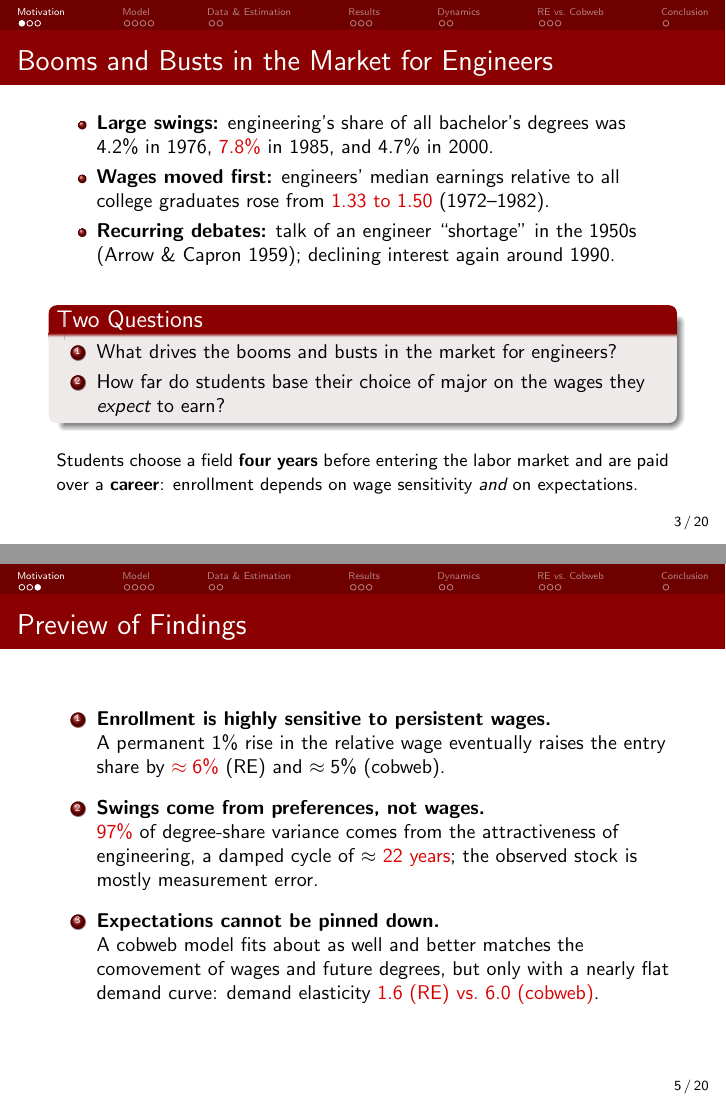
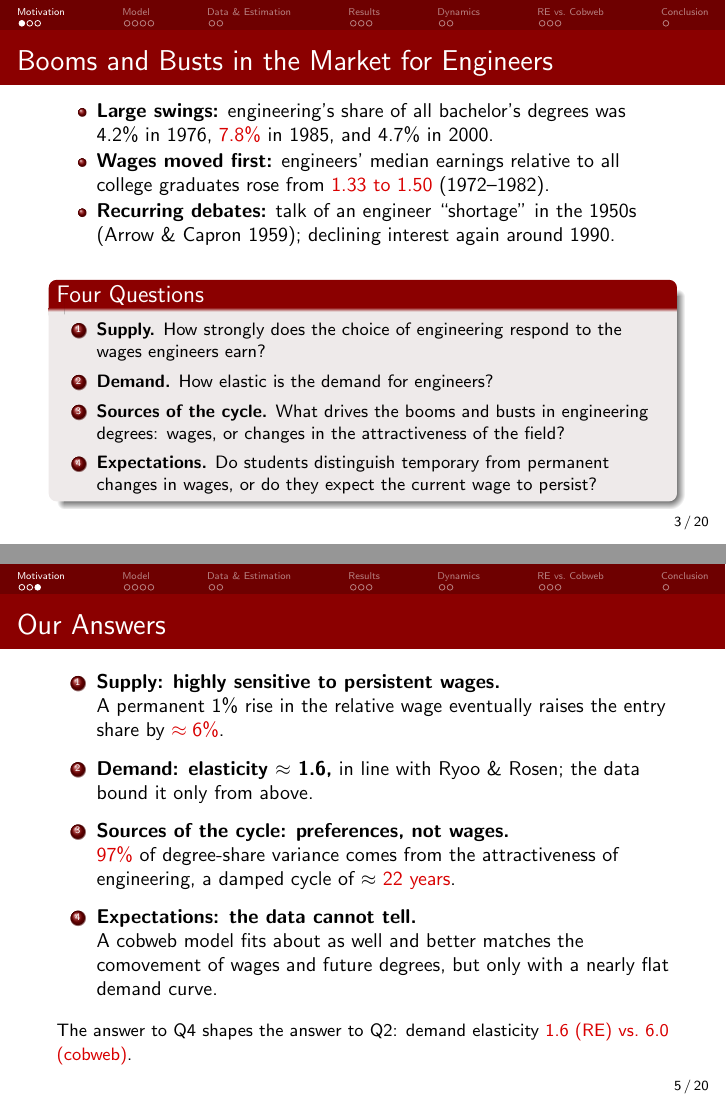
Before and after one commit to maxmaxmaxmaxmaxmax373/ryoo-rosen-mle, LaTeX slides (presentation/presentation.tex): pages 3 and 5 of 30, joined at a grey line. The pictures show the PDF file presentation/Engineering_Enrollment_Presentation.pdf that the author committed with the source.

Commit message:
Presentation: organize around the four questions
Co-Authored-By: Claude Opus 5.5 <noreply@anthropic.com>
Claude-Session: https://claude.ai/code/session_01HaYjqriRXaqYefWexwQ43a

```diff
--- a/presentation/presentation.tex
+++ b/presentation/presentation.tex
@@ -62,14 +62,15 @@
     \item \textbf{Recurring debates:} talk of an engineer ``shortage'' in the 1950s (Arrow \& Capron 1959); declining interest again around 1990.
   \end{itemize}
   \vspace{0.3cm}
-  \begin{block}{Two Questions}
+  \begin{block}{Four Questions}
+    \small
     \begin{enumerate}
-      \item What drives the booms and busts in the market for engineers?
-      \item How far do students base their choice of major on the wages they \emph{expect} to earn?
+      \item \textbf{Supply.} How strongly does the choice of engineering respond to the wages engineers earn?
+      \item \textbf{Demand.} How elastic is the demand for engineers?
+      \item \textbf{Sources of the cycle.} What drives the booms and busts in engineering degrees: wages, or changes in the attractiveness of the field?
+      \item \textbf{Expectations.} Do students distinguish temporary from permanent changes in wages, or do they expect the current wage to persist?
     \end{enumerate}
   \end{block}
-  \vspace{0.2cm}
-  {\small Students choose a field \textbf{four years} before entering the labor market and are paid over a \textbf{career}: enrollment depends on wage sensitivity \emph{and} on expectations.}
 \end{frame}
 
 \begin{frame}{Literature and Contribution}
@@ -102,17 +103,21 @@
   {\small \textbf{Cost of joint estimation:} misspecification in any one equation affects all estimates.}
 \end{frame}
 
-\begin{frame}{Preview of Findings}
+\begin{frame}{Our Answers}
   \begin{enumerate}
-    \item \textbf{Enrollment is highly sensitive to persistent wages.}\\
-      A permanent 1\% rise in the relative wage eventually raises the entry share by \alert{$\approx 6\%$} (RE) and $\approx 5\%$ (cobweb).
-    \vspace{0.2cm}
-    \item \textbf{Swings come from preferences, not wages.}\\
-      \alert{97\%} of degree-share variance comes from the attractiveness of engineering, a damped cycle of $\approx$ \alert{22 years}; the observed stock is mostly measurement error.
-    \vspace{0.2cm}
-    \item \textbf{Expectations cannot be pinned down.}\\
-      A cobweb model fits about as well and better matches the comovement of wages and future degrees, but only with a nearly flat demand curve: demand elasticity \alert{1.6 (RE) vs.\ 6.0 (cobweb)}.
+    \item \textbf{Supply: highly sensitive to persistent wages.}\\
+      A permanent 1\% rise in the relative wage eventually raises the entry share by \alert{$\approx 6\%$}.
+    \vspace{0.15cm}
+    \item \textbf{Demand: elasticity $\approx$ 1.6,} in line with Ryoo \& Rosen; the data bound it only from above.
+    \vspace{0.15cm}
+    \item \textbf{Sources of the cycle: preferences, not wages.}\\
+      \alert{97\%} of degree-share variance comes from the attractiveness of engineering, a damped cycle of $\approx$ \alert{22 years}.
+    \vspace{0.15cm}
+    \item \textbf{Expectations: the data cannot tell.}\\
+      A cobweb model fits about as well and better matches the comovement of wages and future degrees, but only with a nearly flat demand curve.
   \end{enumerate}
+  \vspace{0.2cm}
+  {\small The answer to Q4 shapes the answer to Q2: demand elasticity \alert{1.6 (RE) vs.\ 6.0 (cobweb)}.}
 \end{frame}
 
 % =====================================================
@@ -334,7 +339,7 @@
   \end{columns}
 \end{frame}
 
-\begin{frame}{Variance Decomposition}
+\begin{frame}{Variance Decomposition}{Q3: where the fluctuations come from}
   \begin{table}
     \centering\small
     \begin{tabular}{lccc|ccc}
```
Also changed, not shown: presentation/Engineering_Enrollment_Presentation.pdf, presentation/presentation.tex (26 more changed lines).
